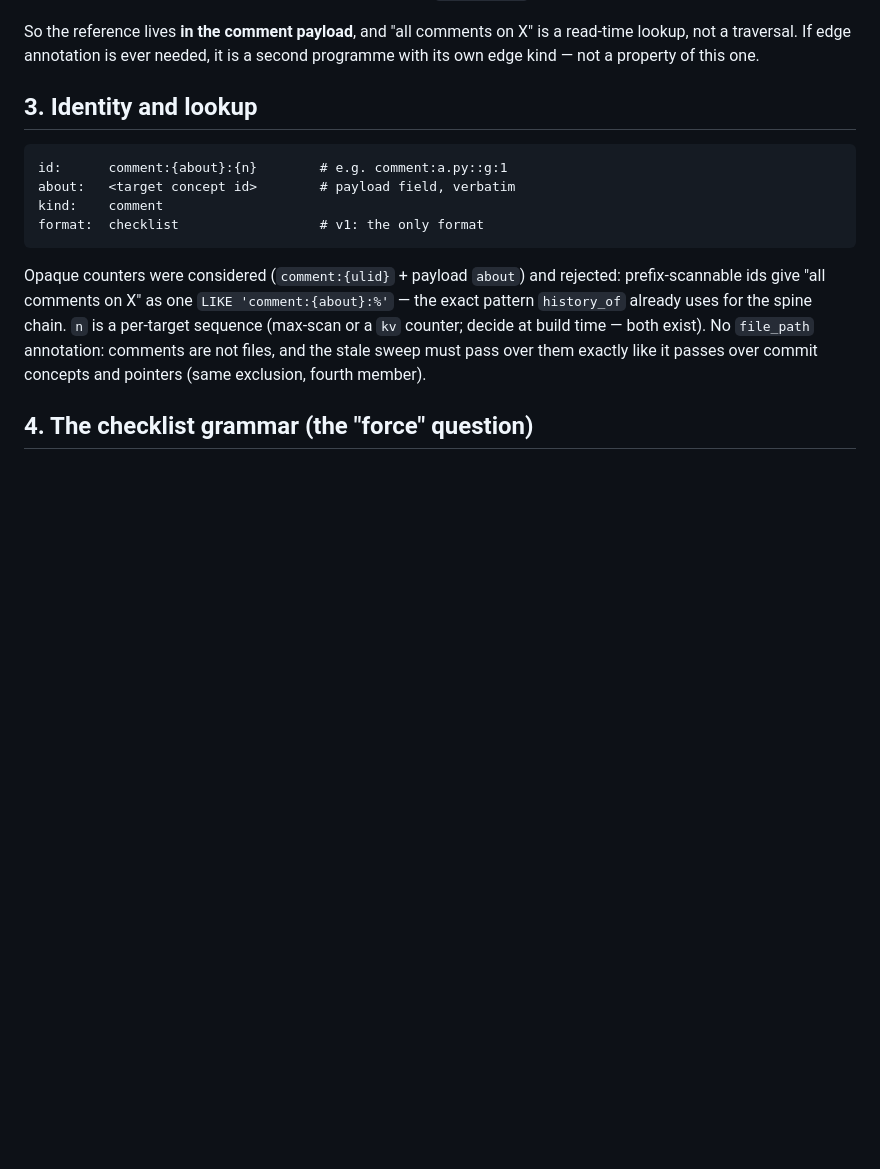
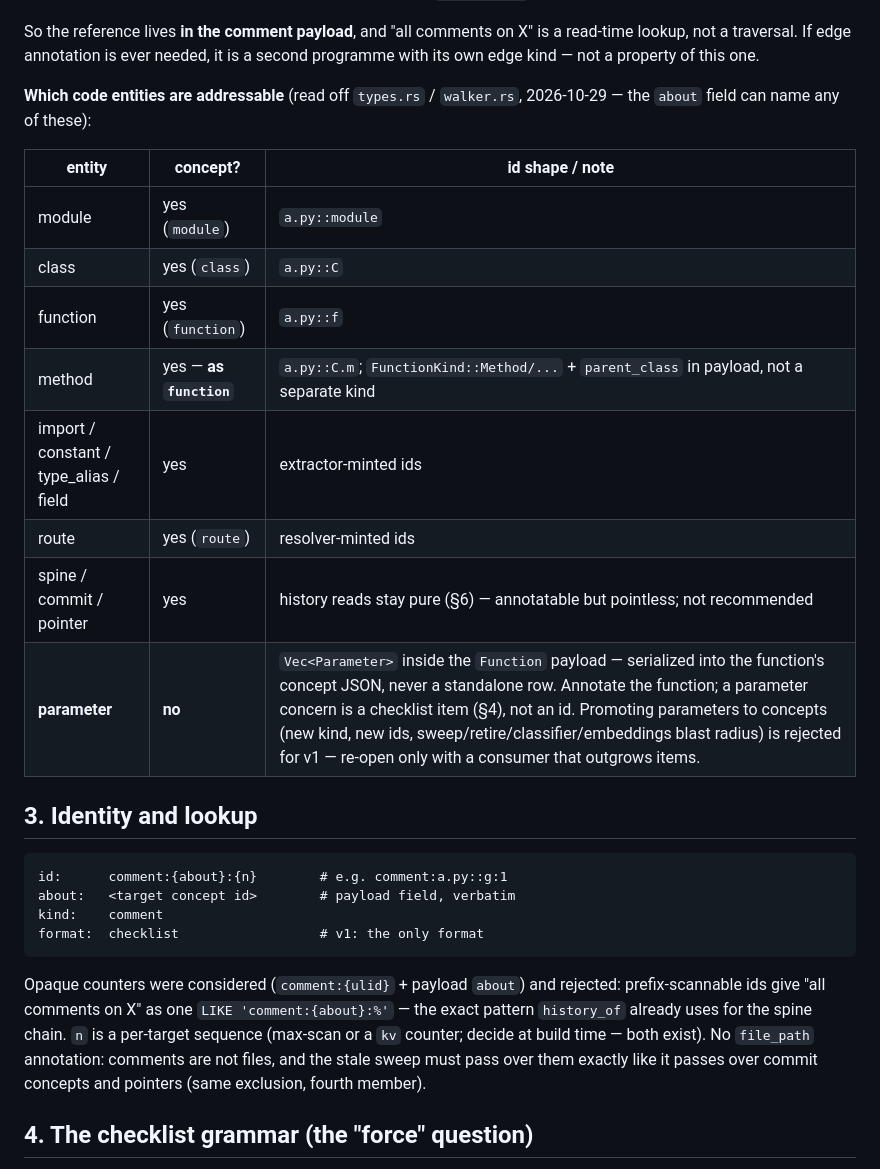
Before and after one commit to opticsWolf/coderadar, a Markdown page: docs/annotations-comments-proposal.md, the part around the change. GitHub-like rendering; blank space fills up the shorter version.

Commit message:
Proposal: addressable-entity table (methods are function-kind, parameters are payload)

```diff
--- a/docs/annotations-comments-proposal.md
+++ b/docs/annotations-comments-proposal.md
@@ -41,6 +41,20 @@ lessons already paid for:
 So the reference lives **in the comment payload**, and "all comments on X" is
 a read-time lookup, not a traversal. If edge annotation is ever needed, it is
 a second programme with its own edge kind — not a property of this one.
+
+**Which code entities are addressable** (read off `types.rs` / `walker.rs`,
+2026-10-29 — the `about` field can name any of these):
+
+| entity | concept? | id shape / note |
+|---|---|---|
+| module | yes (`module`) | `a.py::module` |
+| class | yes (`class`) | `a.py::C` |
+| function | yes (`function`) | `a.py::f` |
+| method | yes — **as `function`** | `a.py::C.m`; `FunctionKind::Method/...` + `parent_class` in payload, not a separate kind |
+| import / constant / type_alias / field | yes | extractor-minted ids |
+| route | yes (`route`) | resolver-minted ids |
+| spine / commit / pointer | yes | history reads stay pure (§6) — annotatable but pointless; not recommended |
+| **parameter** | **no** | `Vec<Parameter>` inside the `Function` payload — serialized into the function's concept JSON, never a standalone row. Annotate the function; a parameter concern is a checklist item (§4), not an id. Promoting parameters to concepts (new kind, new ids, sweep/retire/classifier/embeddings blast radius) is rejected for v1 — re-open only with a consumer that outgrows items. |
 
 ## 3. Identity and lookup
 
```
